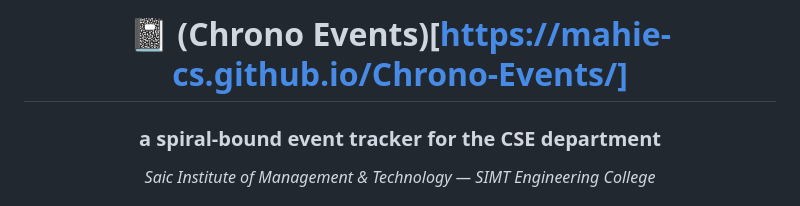
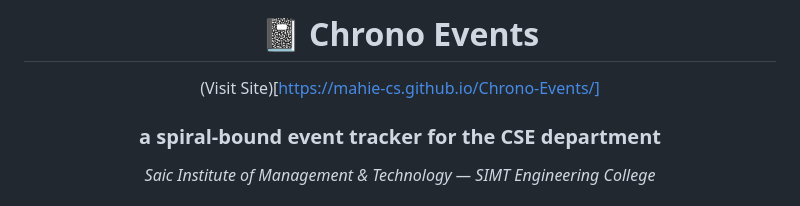
Before and after one commit to mahie-cs/Chrono-Events, a Markdown page: README.md, the part around the change. GitHub-like rendering.

Commit message:
Fix README header and link formatting
Updated README formatting and link structure.

```diff
--- a/README.md
+++ b/README.md
@@ -1,7 +1,7 @@
 <div align="center">
 
-# 📓 (Chrono Events)[https://mahie-cs.github.io/Chrono-Events/]
-
+# 📓 Chrono Events
+(Visit Site)[https://mahie-cs.github.io/Chrono-Events/]
 ### a spiral-bound event tracker for the CSE department
 
 *Saic Institute of Management &amp; Technology — SIMT Engineering College*
```
